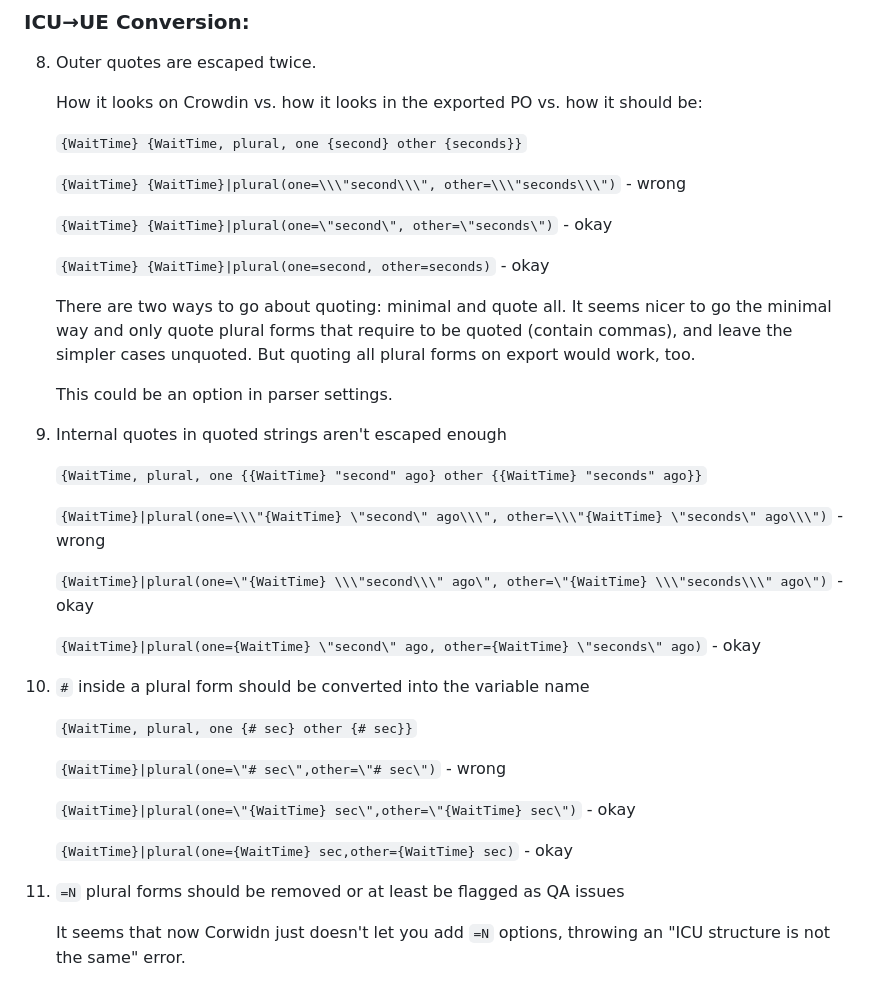
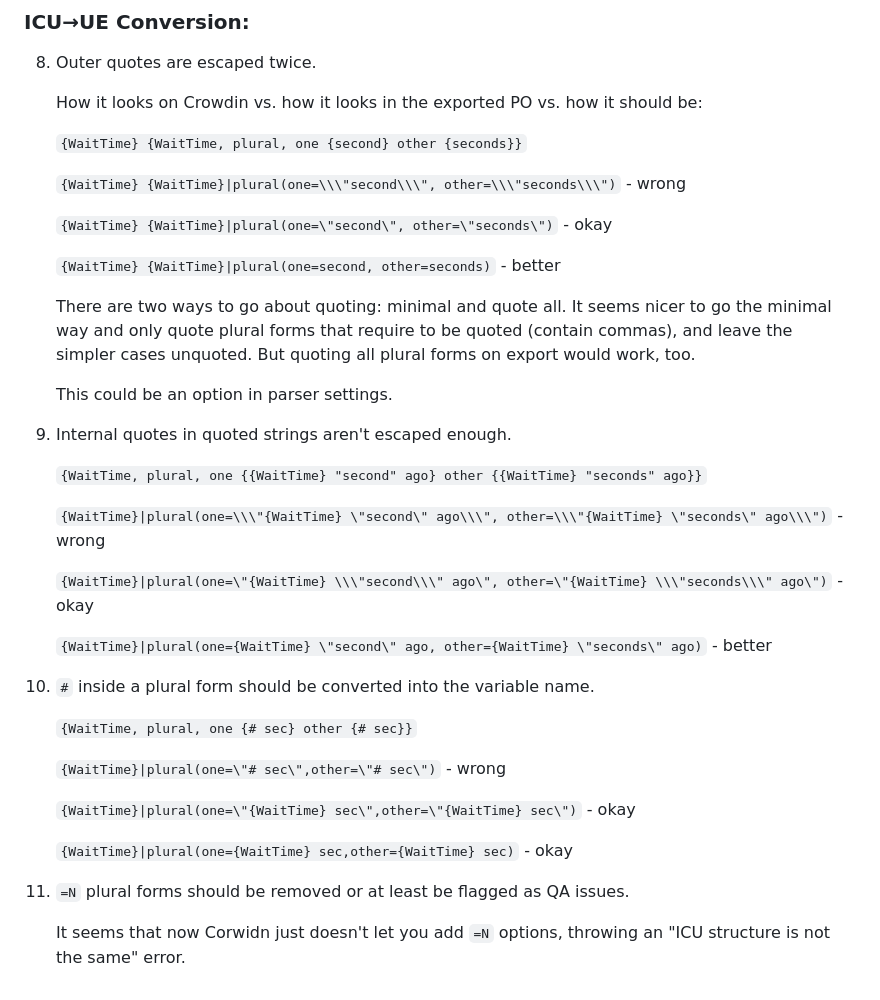
Before and after one commit to xabk/unreal-po-spec, a Markdown page: README.md, the part around one of its changes. GitHub-like rendering.

```diff
--- a/README.md
+++ b/README.md
@@ -314,13 +318,13 @@ Unreal allows developers to extend these expressions with new features (e.g., ad
 
     `{WaitTime} {WaitTime}|plural(one=\"second\", other=\"seconds\")` - okay
 
-    `{WaitTime} {WaitTime}|plural(one=second, other=seconds)` - okay
+    `{WaitTime} {WaitTime}|plural(one=second, other=seconds)` - better
 
     There are two ways to go about quoting: minimal and quote all. It seems nicer to go the minimal way and only quote plural forms that require to be quoted (contain commas), and leave the simpler cases unquoted. But quoting all plural forms on export would work, too.
 
     This could be an option in parser settings.
 
-9. Internal quotes in quoted strings aren't escaped enough
+9. Internal quotes in quoted strings aren't escaped enough.
 
     `{WaitTime, plural, one {{WaitTime} "second" ago} other {{WaitTime} "seconds" ago}}`
 
@@ -328,9 +332,9 @@ Unreal allows developers to extend these expressions with new features (e.g., ad
 
     `{WaitTime}|plural(one=\"{WaitTime} \\\"second\\\" ago\", other=\"{WaitTime} \\\"seconds\\\" ago\")` - okay
 
-    `{WaitTime}|plural(one={WaitTime} \"second\" ago, other={WaitTime} \"seconds\" ago)` - okay
+    `{WaitTime}|plural(one={WaitTime} \"second\" ago, other={WaitTime} \"seconds\" ago)` - better
 
-10. `#` inside a plural form should be converted into the variable name
+10. `#` inside a plural form should be converted into the variable name.
 
     `{WaitTime, plural, one {# sec} other {# sec}}`
 
@@ -340,6 +344,6 @@ Unreal allows developers to extend these expressions with new features (e.g., ad
 
     `{WaitTime}|plural(one={WaitTime} sec,other={WaitTime} sec)` - okay
 
-11. `=N` plural forms should be removed or at least be flagged as QA issues
+11. `=N` plural forms should be removed or at least be flagged as QA issues.
 
     It seems that now Corwidn just doesn't let you add `=N` options, throwing an "ICU structure is not the same" error.
```
Also changed, not shown: other parts of README.md (+13 -9 lines), images/broken-icu-in-extracted-comments.png (added), images/duplicated-variable-in-ICU-preview-1.png (added), images/duplicated-variable-in-ICU-preview-2.png (added).
